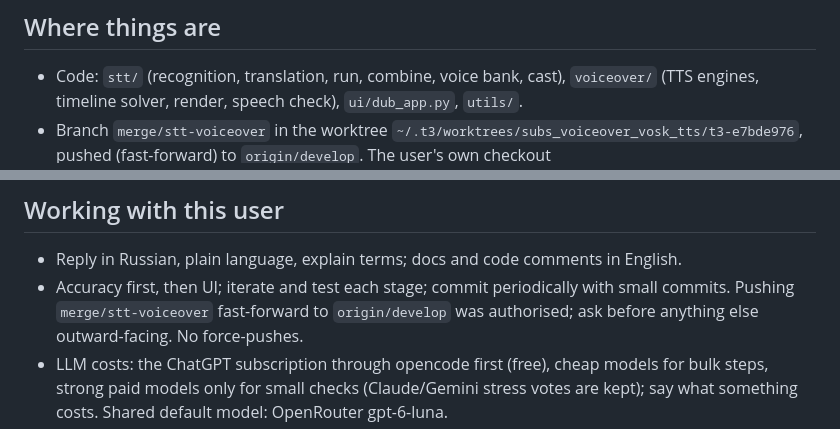
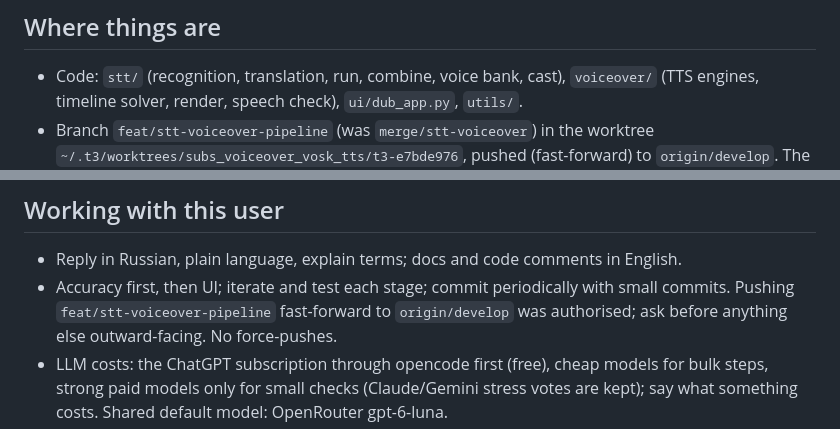
Before and after one commit to AngryBearr/subs_voiceover_vosk_tts, a Markdown page: docs/handoff.md, 2 parts joined by grey strips. GitHub-like rendering.

Commit message:
docs: the worktree branch is feat/stt-voiceover-pipeline
Co-Authored-By: Claude Opus 5.5 <noreply@anthropic.com>

```diff
--- a/docs/handoff.md
+++ b/docs/handoff.md
@@ -20,7 +20,7 @@ f5|vosk|teratts`; browser UI: `subs_env/bin/python -m ui.dub_app`.
 
 - Code: `stt/` (recognition, translation, run, combine, voice bank, cast), `voiceover/` (TTS
   engines, timeline solver, render, speech check), `ui/dub_app.py`, `utils/`.
-- Branch `merge/stt-voiceover` in the worktree `~/.t3/worktrees/subs_voiceover_vosk_tts/t3-e7bde976`,
+- Branch `feat/stt-voiceover-pipeline` (was `merge/stt-voiceover`) in the worktree `~/.t3/worktrees/subs_voiceover_vosk_tts/t3-e7bde976`,
   pushed (fast-forward) to `origin/develop`. The user's own checkout
   `~/Projects/subs_voiceover_vosk_tts` is on `feat/shortening-subtitles-v3`: do not touch it.
 - Environments: `subs_env` (everything), `f5_env` (f5-tts for the ESpeech worker),
@@ -100,7 +100,7 @@ of the same batches afterwards picks up whatever failed (S20: one OCR crash) and
 
 - Reply in Russian, plain language, explain terms; docs and code comments in English.
 - Accuracy first, then UI; iterate and test each stage; commit periodically with small commits.
-  Pushing `merge/stt-voiceover` fast-forward to `origin/develop` was authorised; ask before
+  Pushing `feat/stt-voiceover-pipeline` fast-forward to `origin/develop` was authorised; ask before
   anything else outward-facing. No force-pushes.
 - LLM costs: the ChatGPT subscription through opencode first (free), cheap models for bulk
   steps, strong paid models only for small checks (Claude/Gemini stress votes are kept); say
```
